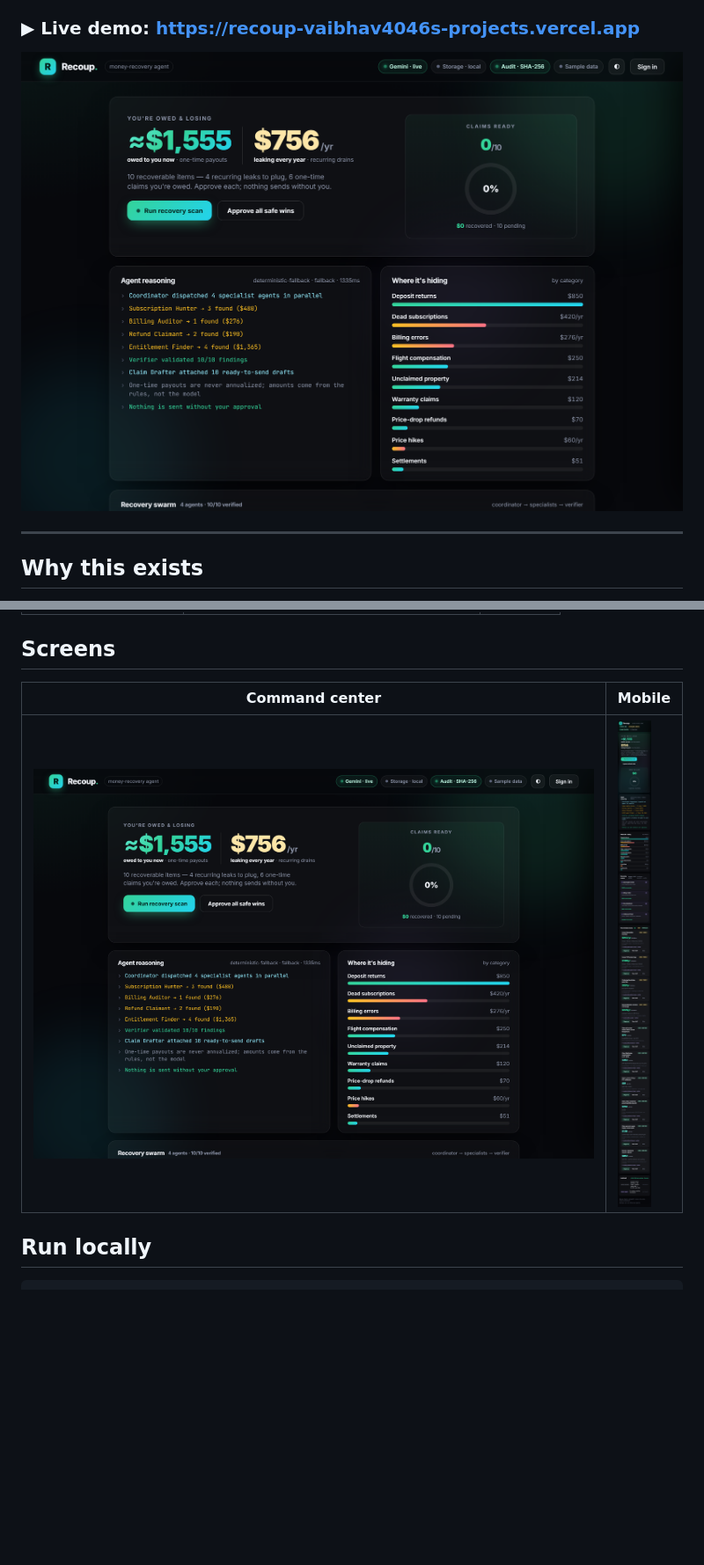
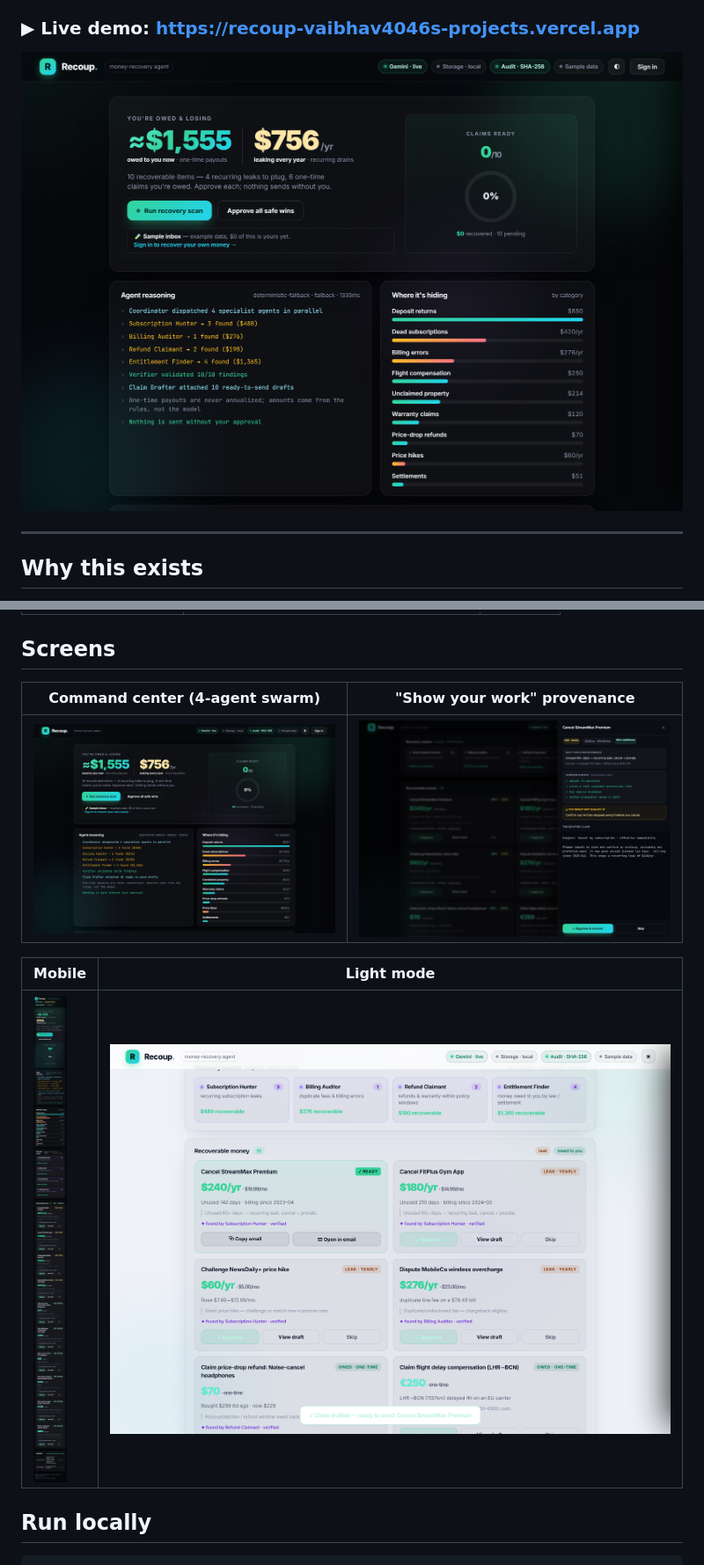
Before and after one commit to vaibhav4046/recoup, a Markdown page: README.md, 2 parts joined by grey strips. Shown at 88% size. GitHub-like rendering; pictures changed too: screens/desktop.png; blank space fills up the shorter version.

Commit message:
Label demo as sample inbox with sign-in CTA; README: new flow + provenance/light screenshots

```diff
--- a/README.md
+++ b/README.md
@@ -111,9 +115,13 @@ deployed backend to overlay live Gemini reasoning and persisted MongoDB cases.
 
 ## Screens
 
-| Command center | Mobile |
+| Command center (4-agent swarm) | "Show your work" provenance |
 |---|---|
-| ![desktop](screens/desktop.png) | ![mobile](screens/mobile.png) |
+| ![desktop](screens/desktop.png) | ![provenance](screens/prov-drawer.png) |
+
+| Mobile | Light mode |
+|---|---|
+| ![mobile](screens/mobile.png) | ![light](screens/light.png) |
 
 ## Run locally
 
```
Also changed, not shown: other parts of README.md (+9 -5 lines), 2 other files.
